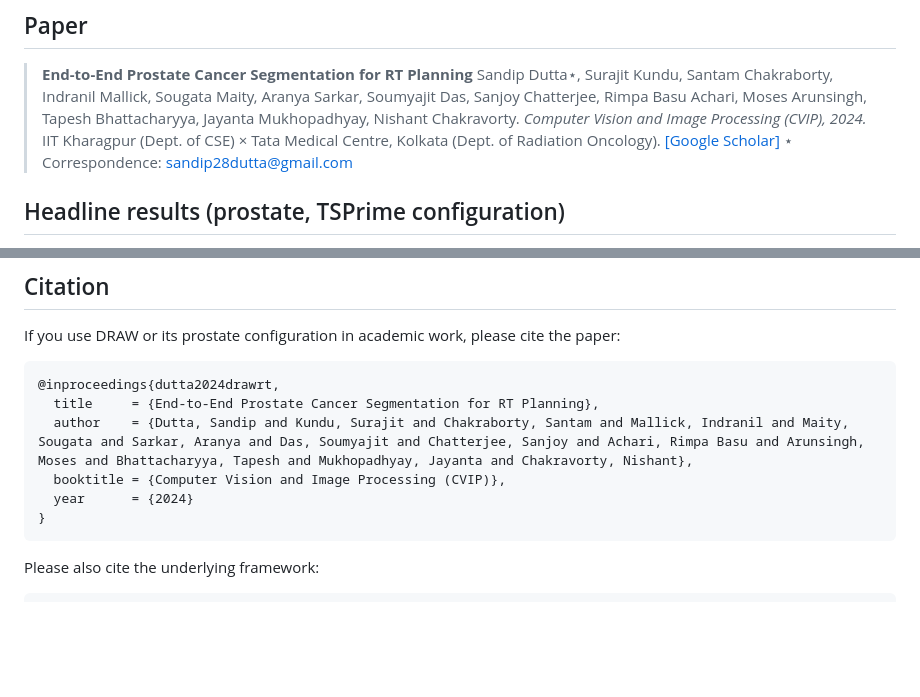
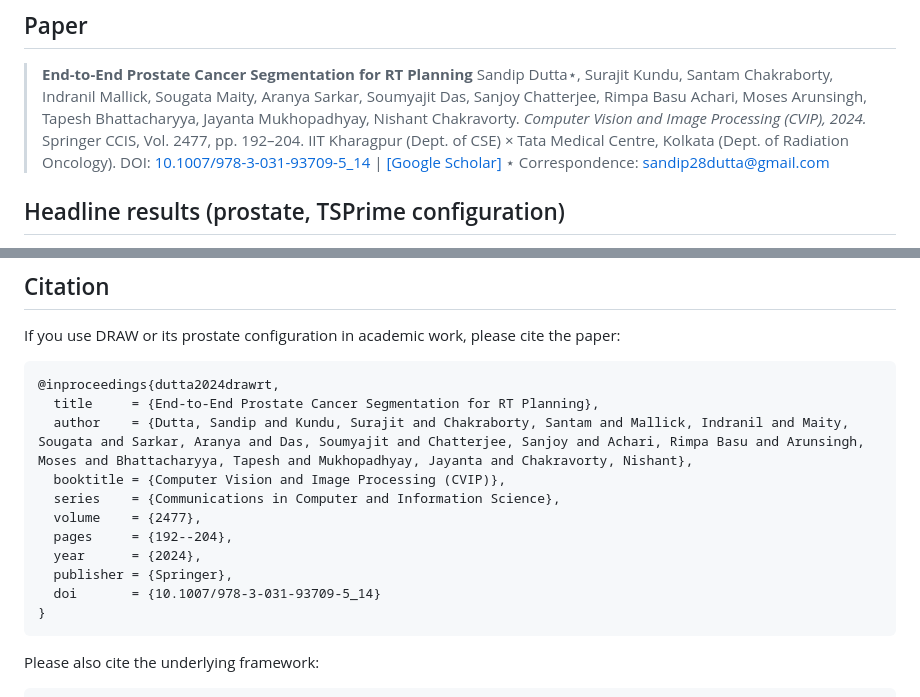
Before and after one commit to CHAVI-India/draw, a Markdown page: README.md, 2 parts joined by grey strips. Drawn GitHub-style; blank space fills up the shorter version.

````diff
--- a/README.md
+++ b/README.md
@@ -20,8 +24,9 @@ The prostate-cancer configuration (`TSPrime`) is the published flagship and is t
 > **End-to-End Prostate Cancer Segmentation for RT Planning**
 > Sandip Dutta⋆, Surajit Kundu, Santam Chakraborty, Indranil Mallick, Sougata Maity, Aranya Sarkar, Soumyajit Das, Sanjoy Chatterjee, Rimpa Basu Achari, Moses Arunsingh, Tapesh Bhattacharyya, Jayanta Mukhopadhyay, Nishant Chakravorty.
 > *Computer Vision and Image Processing (CVIP), 2024.*
+> Springer CCIS, Vol. 2477, pp. 192–204.
 > IIT Kharagpur (Dept. of CSE) × Tata Medical Centre, Kolkata (Dept. of Radiation Oncology).
-> [[Google Scholar]](https://scholar.google.com/citations?view_op=view_citation&hl=en&user=ZgBCreQAAAAJ&citation_for_view=ZgBCreQAAAAJ:9yKSN-GCB0IC)
+> DOI: [10.1007/978-3-031-93709-5_14](https://doi.org/10.1007/978-3-031-93709-5_14) | [[Google Scholar]](https://scholar.google.com/citations?view_op=view_citation&hl=en&user=ZgBCreQAAAAJ&citation_for_view=ZgBCreQAAAAJ:qjMakFHDy7sC)
 > ⋆ Correspondence: sandip28dutta@gmail.com
 
 ## Headline results (prostate, TSPrime configuration)
@@ -115,7 +120,12 @@ If you use DRAW or its prostate configuration in academic work, please cite the
   title     = {End-to-End Prostate Cancer Segmentation for RT Planning},
   author    = {Dutta, Sandip and Kundu, Surajit and Chakraborty, Santam and Mallick, Indranil and Maity, Sougata and Sarkar, Aranya and Das, Soumyajit and Chatterjee, Sanjoy and Achari, Rimpa Basu and Arunsingh, Moses and Bhattacharyya, Tapesh and Mukhopadhyay, Jayanta and Chakravorty, Nishant},
   booktitle = {Computer Vision and Image Processing (CVIP)},
-  year      = {2024}
+  series    = {Communications in Computer and Information Science},
+  volume    = {2477},
+  pages     = {192--204},
+  year      = {2024},
+  publisher = {Springer},
+  doi       = {10.1007/978-3-031-93709-5_14}
 }
 ```
 
````
Also changed, not shown: other parts of README.md (+5 -1 lines).
